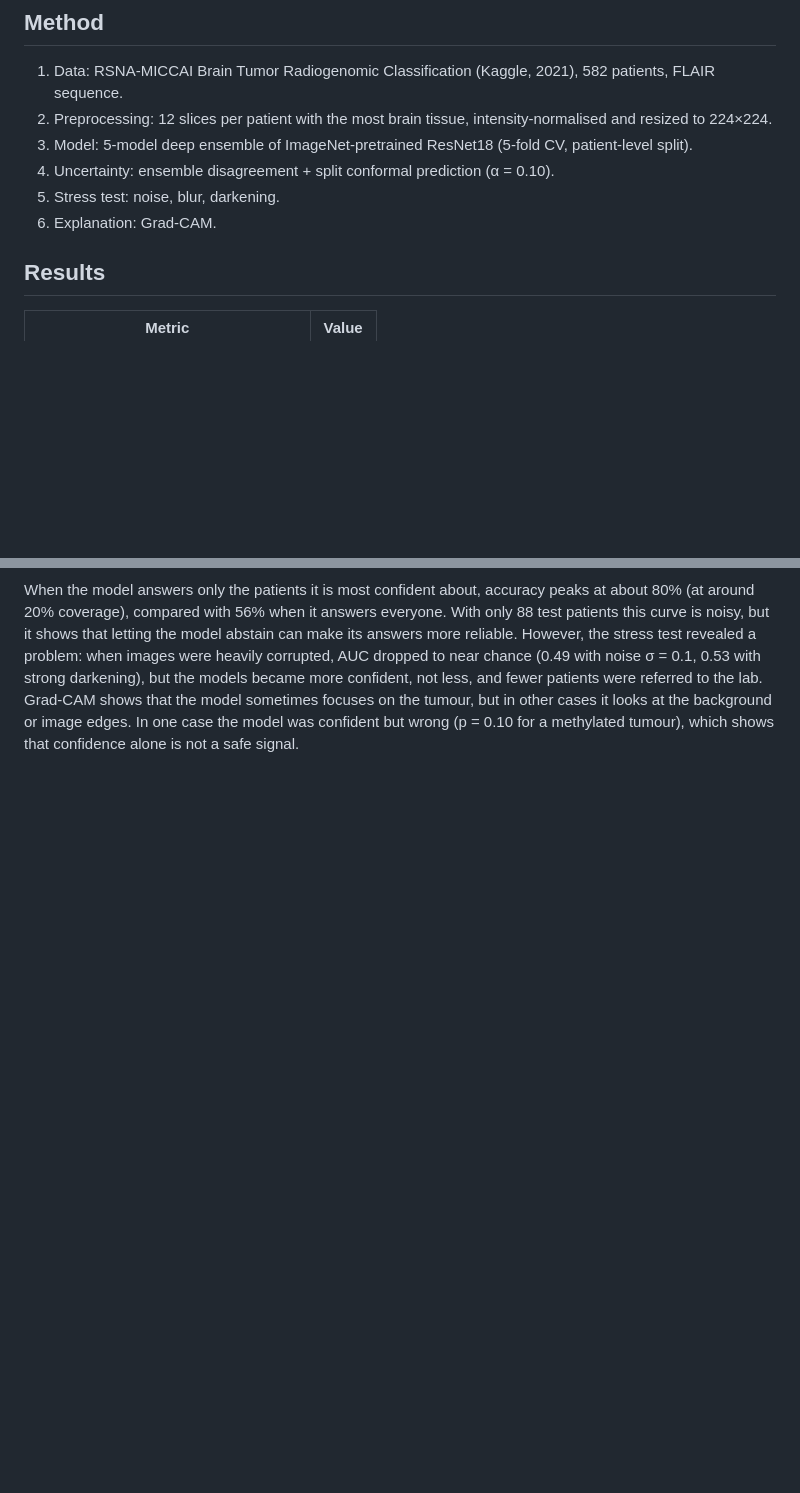
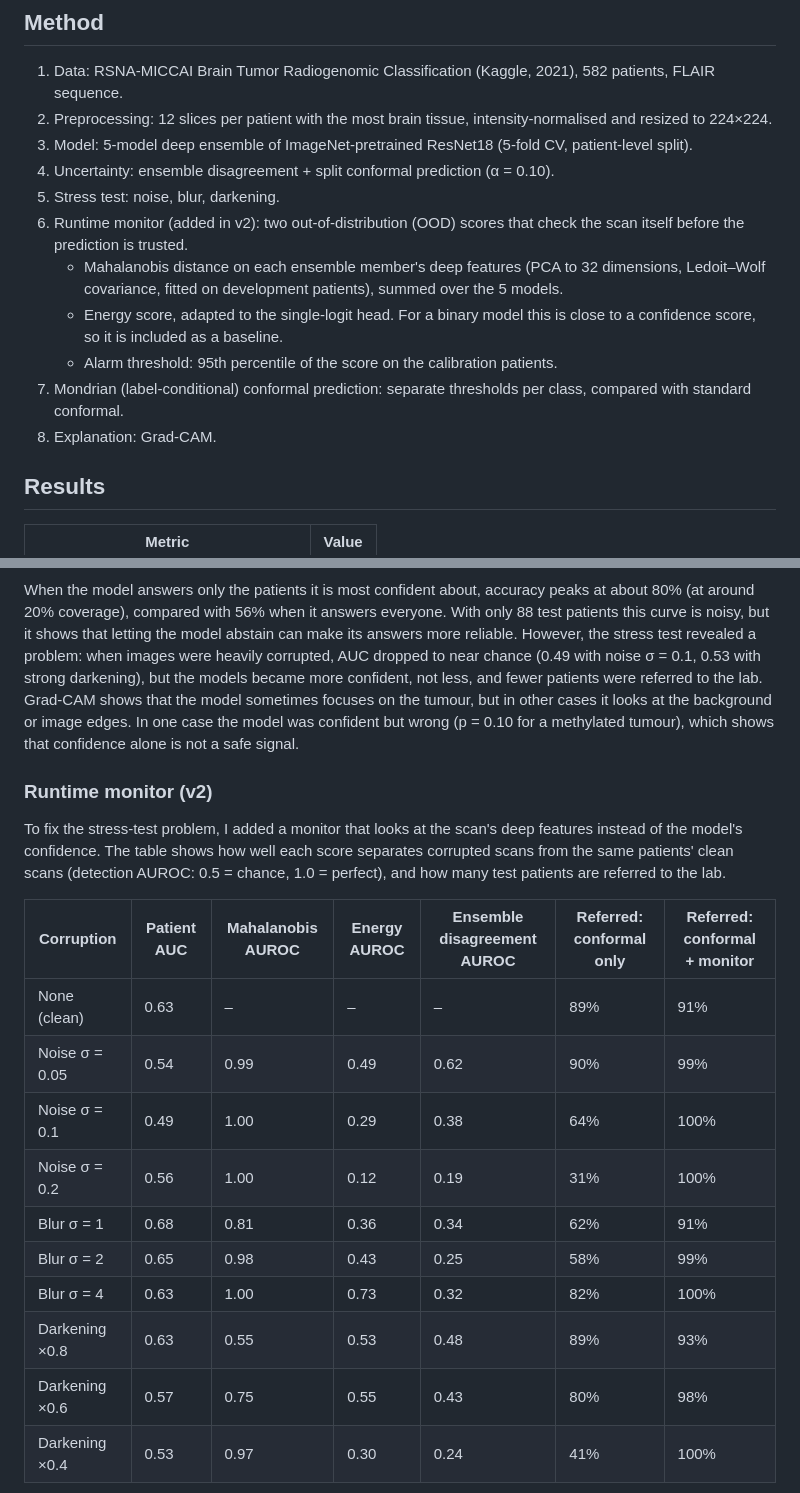
Before and after one commit to nishikant1744/mgmt-uncertainty-pilot, a Markdown page: README.md, 2 parts joined by grey strips. Drawn GitHub-style; blank space fills up the shorter version.

```diff
--- a/README.md
+++ b/README.md
@@ -12,7 +12,12 @@ This pilot tests whether a deep learning model can predict MGMT status from MRI
 3. Model: 5-model deep ensemble of ImageNet-pretrained ResNet18 (5-fold CV, patient-level split).
 4. Uncertainty: ensemble disagreement + split conformal prediction (α = 0.10).
 5. Stress test: noise, blur, darkening.
-6. Explanation: Grad-CAM.
+6. Runtime monitor (added in v2): two out-of-distribution (OOD) scores that check the scan itself before the prediction is trusted.
+   - Mahalanobis distance on each ensemble member's deep features (PCA to 32 dimensions, Ledoit–Wolf covariance, fitted on development patients), summed over the 5 models.
+   - Energy score, adapted to the single-logit head. For a binary model this is close to a confidence score, so it is included as a baseline.
+   - Alarm threshold: 95th percentile of the score on the calibration patients.
+7. Mondrian (label-conditional) conformal prediction: separate thresholds per class, compared with standard conformal.
+8. Explanation: Grad-CAM.
 
 ## Results
 | Metric | Value |
@@ -30,3 +35,19 @@ This pilot tests whether a deep learning model can predict MGMT status from MRI
 
 When the model answers only the patients it is most confident about, accuracy peaks at about 80% (at around 20% coverage), compared with 56% when it answers everyone. With only 88 test patients this curve is noisy, but it shows that letting the model abstain can make its answers more reliable. However, the stress test revealed a problem: when images were heavily corrupted, AUC dropped to near chance (0.49 with noise σ = 0.1, 0.53 with strong darkening), but the models became more confident, not less, and fewer patients were referred to the lab. Grad-CAM shows that the model sometimes focuses on the tumour, but in other cases it looks at the background or image edges. In one case the model was confident but wrong (p = 0.10 for a methylated tumour), which shows that confidence alone is not a safe signal.
 
+### Runtime monitor (v2)
+To fix the stress-test problem, I added a monitor that looks at the scan's deep features instead of the model's confidence. The table shows how well each score separates corrupted scans from the same patients' clean scans (detection AUROC: 0.5 = chance, 1.0 = perfect), and how many test patients are referred to the lab.
+
+| Corruption | Patient AUC | Mahalanobis AUROC | Energy AUROC | Ensemble disagreement AUROC | Referred: conformal only | Referred: conformal + monitor |
+|---|---|---|---|---|---|---|
+| None (clean) | 0.63 | – | – | – | 89% | 91% |
+| Noise σ = 0.05 | 0.54 | 0.99 | 0.49 | 0.62 | 90% | 99% |
+| Noise σ = 0.1 | 0.49 | 1.00 | 0.29 | 0.38 | 64% | 100% |
+| Noise σ = 0.2 | 0.56 | 1.00 | 0.12 | 0.19 | 31% | 100% |
+| Blur σ = 1 | 0.68 | 0.81 | 0.36 | 0.34 | 62% | 91% |
+| Blur σ = 2 | 0.65 | 0.98 | 0.43 | 0.25 | 58% | 99% |
+| Blur σ = 4 | 0.63 | 1.00 | 0.73 | 0.32 | 82% | 100% |
+| Darkening ×0.8 | 0.63 | 0.55 | 0.53 | 0.48 | 89% | 93% |
+| Darkening ×0.6 | 0.57 | 0.75 | 0.55 | 0.43 | 80% | 98% |
+| Darkening ×0.4 | 0.53 | 0.97 | 0.30 | 0.24 | 41% | 100% |
+
```
Also changed, not shown: other parts of README.md (+16 -1 lines), mondrian_coverage.png (added), ood_monitor.png (added), 3 other files.
